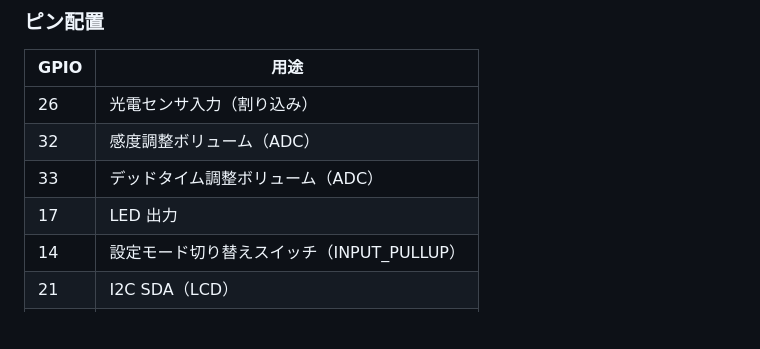
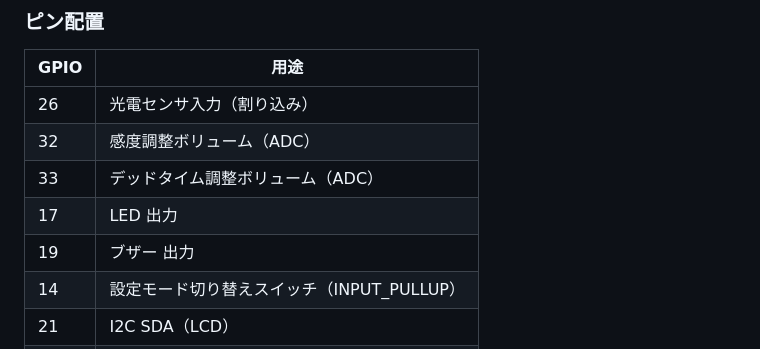
Before and after one commit to qoAopx/rc_laptimer, a Markdown page: README.md, the part around the change. Drawn GitHub-style; blank space fills up the shorter version.

Commit message:
[change] update README

```diff
--- a/README.md
+++ b/README.md
@@ -50,6 +50,7 @@ ESP32 と光電式センサを使ったラジコン用ラップタイマーで
 | 32 | 感度調整ボリューム（ADC） |
 | 33 | デッドタイム調整ボリューム（ADC） |
 | 17 | LED 出力 |
+| 19 | ブザー 出力 |
 | 14 | 設定モード切り替えスイッチ（INPUT_PULLUP） |
 | 21 | I2C SDA（LCD） |
 | 22 | I2C SCL（LCD） |
```
